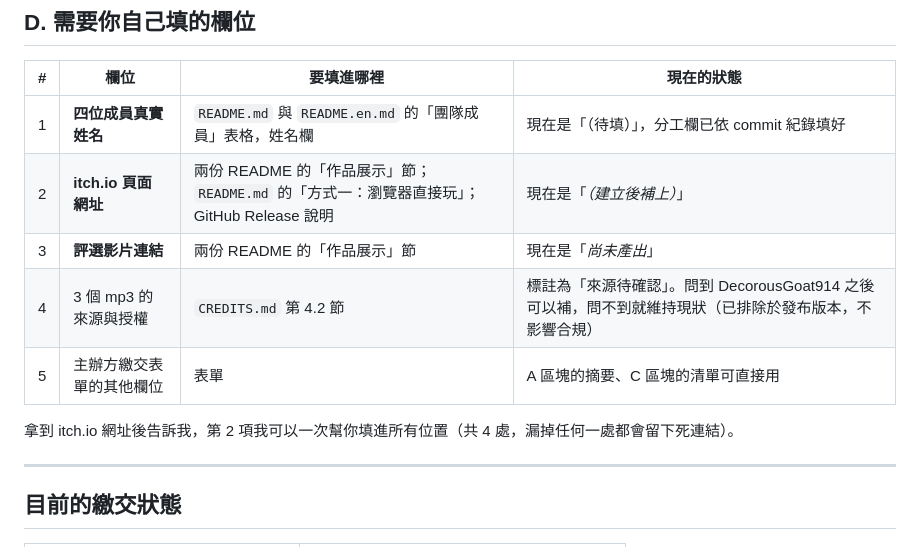
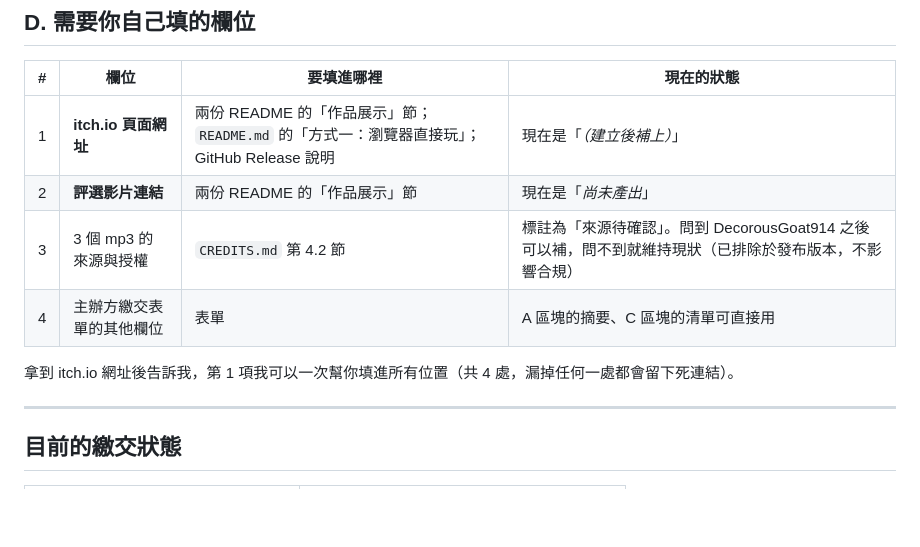
Before and after one commit to RainYu0510/hackathon, a Markdown page: docs/submission-handoff.md, the part around the change. GitHub-like rendering; blank space fills up the shorter version.

```diff
--- a/docs/submission-handoff.md
+++ b/docs/submission-handoff.md
@@ -127,13 +127,12 @@ Viewport `1280×720`、勾 Fullscreen button、**不要勾 SharedArrayBuffer sup
 
 | # | 欄位 | 要填進哪裡 | 現在的狀態 |
 |---|---|---|---|
-| 1 | **四位成員真實姓名** | `README.md` 與 `README.en.md` 的「團隊成員」表格，姓名欄 | 現在是「（待填）」，分工欄已依 commit 紀錄填好 |
-| 2 | **itch.io 頁面網址** | 兩份 README 的「作品展示」節；`README.md` 的「方式一：瀏覽器直接玩」；GitHub Release 說明 | 現在是「*（建立後補上）*」 |
-| 3 | **評選影片連結** | 兩份 README 的「作品展示」節 | 現在是「*尚未產出*」 |
-| 4 | 3 個 mp3 的來源與授權 | `CREDITS.md` 第 4.2 節 | 標註為「來源待確認」。問到 DecorousGoat914 之後可以補，問不到就維持現狀（已排除於發布版本，不影響合規） |
-| 5 | 主辦方繳交表單的其他欄位 | 表單 | A 區塊的摘要、C 區塊的清單可直接用 |
+| 1 | **itch.io 頁面網址** | 兩份 README 的「作品展示」節；`README.md` 的「方式一：瀏覽器直接玩」；GitHub Release 說明 | 現在是「*（建立後補上）*」 |
+| 2 | **評選影片連結** | 兩份 README 的「作品展示」節 | 現在是「*尚未產出*」 |
+| 3 | 3 個 mp3 的來源與授權 | `CREDITS.md` 第 4.2 節 | 標註為「來源待確認」。問到 DecorousGoat914 之後可以補，問不到就維持現狀（已排除於發布版本，不影響合規） |
+| 4 | 主辦方繳交表單的其他欄位 | 表單 | A 區塊的摘要、C 區塊的清單可直接用 |
 
-拿到 itch.io 網址後告訴我，第 2 項我可以一次幫你填進所有位置（共 4 處，漏掉任何一處都會留下死連結）。
+拿到 itch.io 網址後告訴我，第 1 項我可以一次幫你填進所有位置（共 4 處，漏掉任何一處都會留下死連結）。
 
 ---
 
```
Also changed, not shown: README.en.md (+5 -5 lines), README.md (+1 -1 lines).
